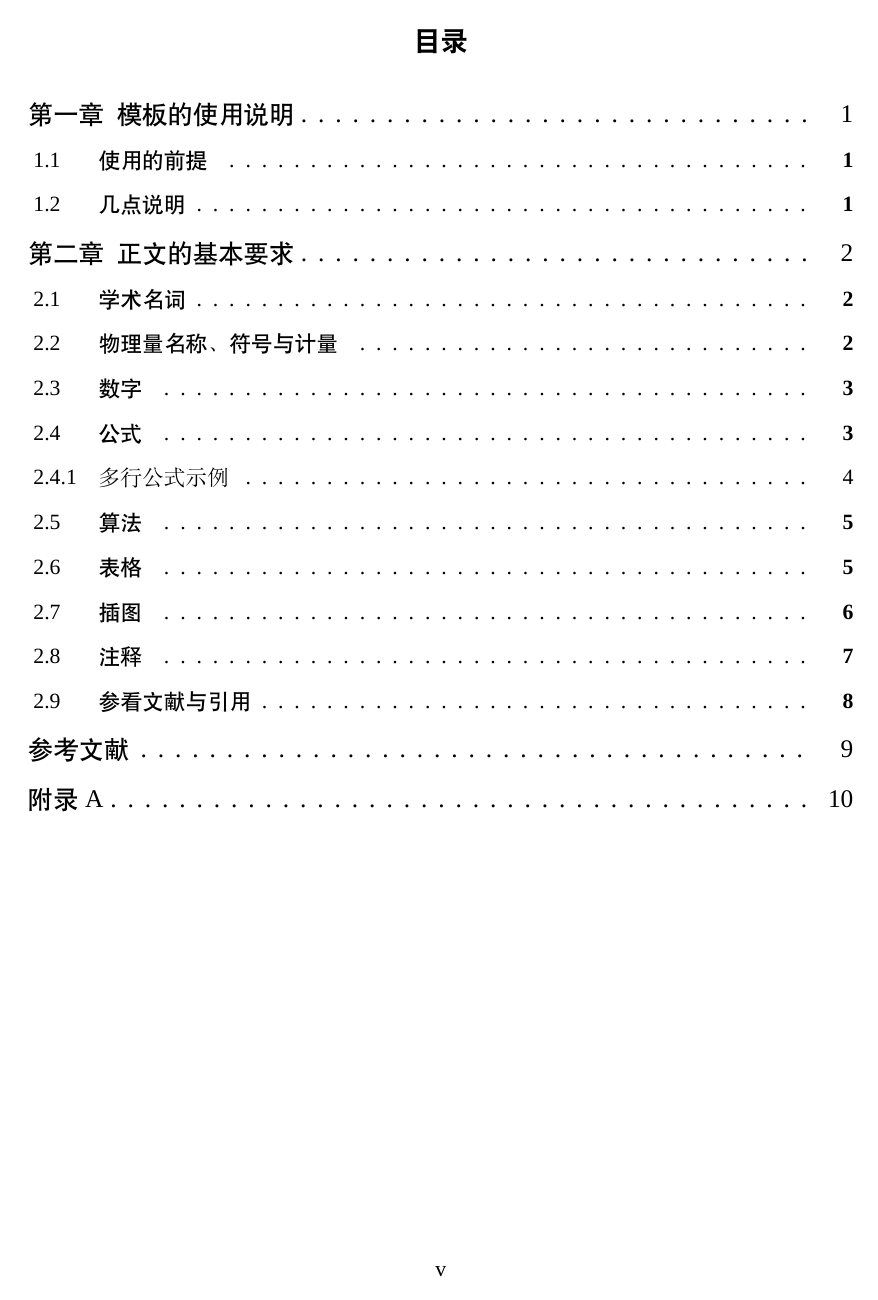
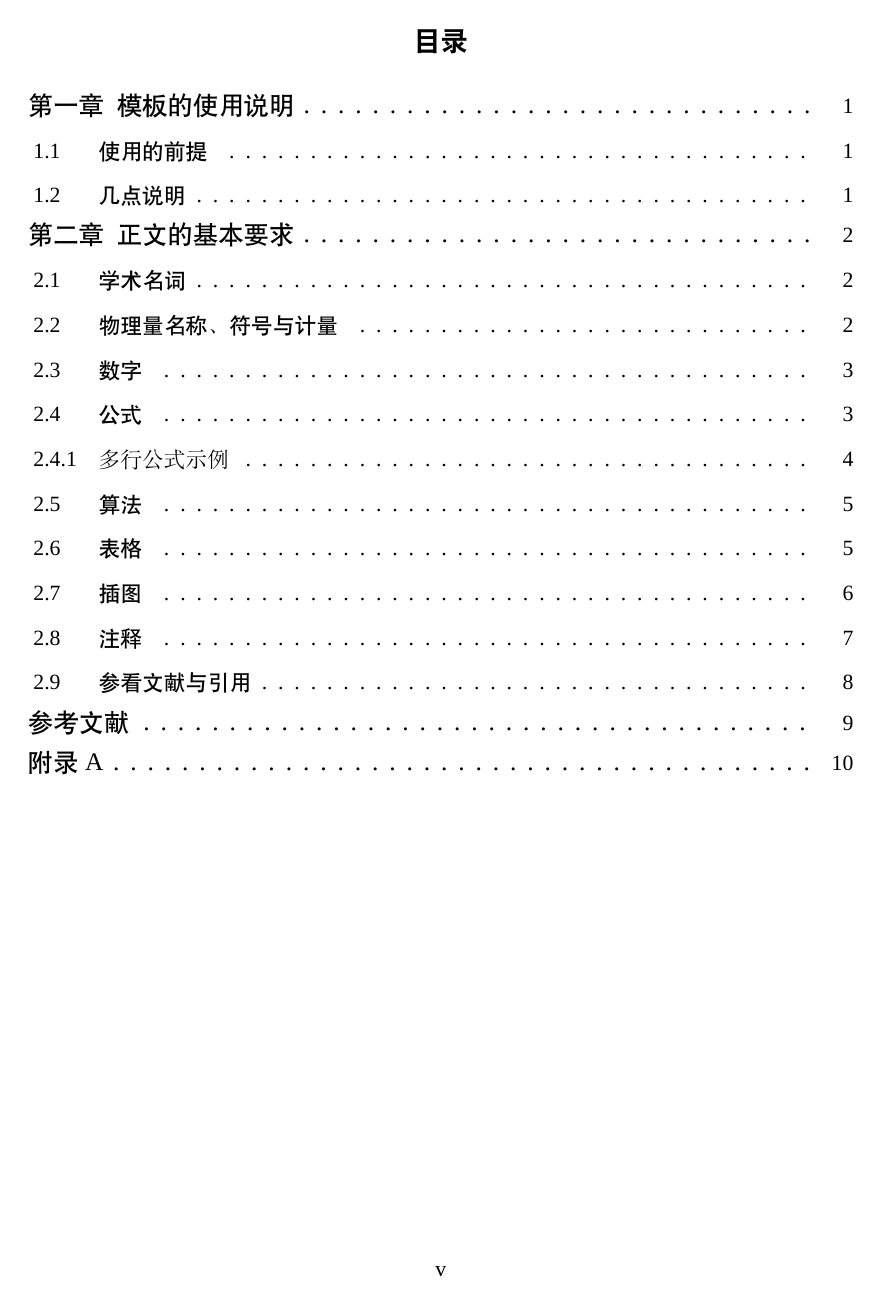
Before and after one commit to CamuseCao/XMU-thesis, a LaTeX thesis (Main/XMU.tex, which reads Settings/Setting.tex): page 7 of 18. Compiled offline with XeLaTeX; a missing font is replaced by an installed copy or a similar font.

Commit message:
修改目录的细节

```diff
--- a/Settings/Setting.tex
+++ b/Settings/Setting.tex
@@ -249,14 +249,14 @@
 	\leavevmode \heiti \sihao %\sffamily
 	\advance\leftskip\@tempdima
 	\hskip -\leftskip
-	#1\nobreak\hfil \nobreak\hb@xt@\@pnumwidth{\hss #2}\par % \rmfamily
+	#1\nobreak\hfil\xiaosi \heiti \nobreak\hb@xt@\@pnumwidth{\hss  #2}\par % \rmfamily
 	\penalty\@highpenalty
 	\endgroup
 	\fi%
 }
 \renewcommand*\l@section[2]{\@dottedtocline{1}{2.0em}{3.0em}%
 	{\heiti %\sffamily
-	\hspace{\xmusectionskip}	 \xiaosi #1}{\bfseries #2}}
+	\hspace{\xmusectionskip}	 \xiaosi #1}{ #2}}
 \renewcommand*\l@subsection[2]{\@dottedtocline{2}{2.0em}{3.0em}%
 	{%\heiti %\sffamily  %\rmfamily
 	\hspace{\xmusubsectionskip}	\xiaosi #1}{#2}}
```
Also changed, not shown: Main/XMU.tex (+1 -2 lines).
